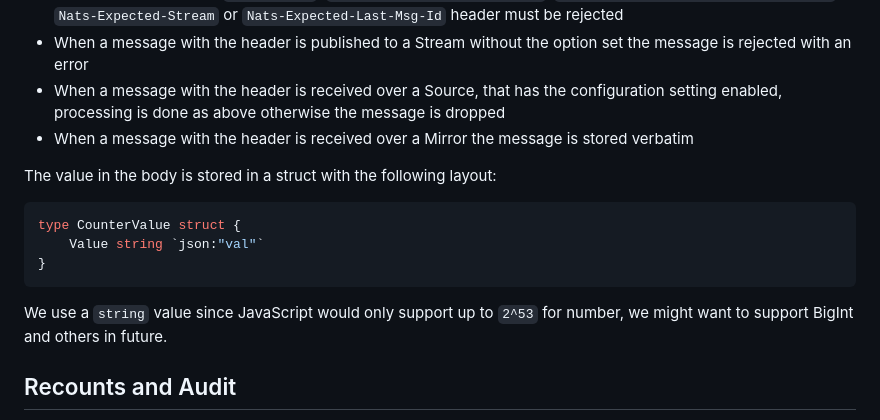
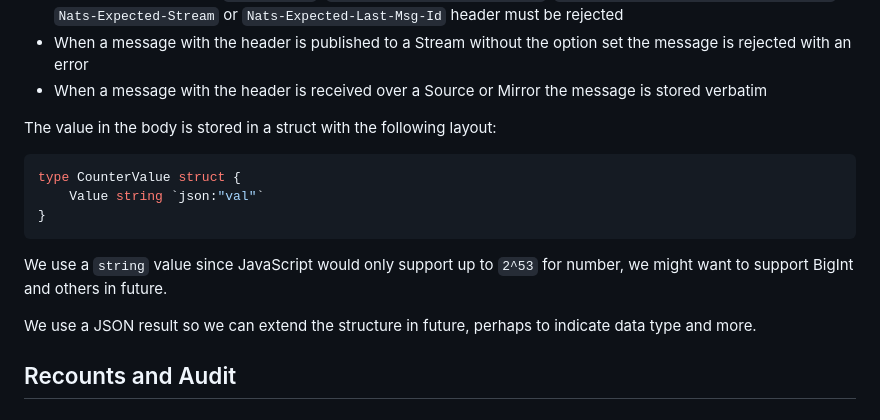
Before and after one commit to nats-io/nats-architecture-and-design, a Markdown page: adr/ADR-49.md, the part around one of its changes. Rendered like a GitHub page.

````diff
--- a/adr/ADR-49.md
+++ b/adr/ADR-49.md
@@ -67,9 +67,7 @@ Handling published messages has the follow behavior and constraints:
  * A Stream with the option set will reject all messages without `Nats-Incr`
  * When a message has a `Nats-Rollup`, `Nats-Expected-Last-Sequence`, `Nats-Expected-Subject-Last-Sequence`, `Nats-Expected-Stream` or `Nats-Expected-Last-Msg-Id` header must be rejected
  * When a message with the header is published to a Stream without the option set the message is rejected with an error
- * When a message with the header is received over a Source, that has the configuration setting enabled, processing is
-   done as above otherwise the message is dropped
- * When a message with the header is received over a Mirror the message is stored verbatim
+ * When a message with the header is received over a Source or Mirror the message is stored verbatim
 
 The value in the body is stored in a struct with the following layout:
 
@@ -80,6 +78,8 @@ type CounterValue struct {
 ```
 
 We use a `string` value since JavaScript would only support up to `2^53` for number, we might want to support BigInt and others in future.
+
+We use a JSON result so we can extend the structure in future, perhaps to indicate data type and more.
 
 ## Recounts and Audit
 
````
Also changed, not shown: other parts of adr/ADR-49.md (+54 -14 lines), adr/images/0049-aggregate.png (renamed from adr/images/0049-sources.png), adr/images/0049-assisted.png (added).
